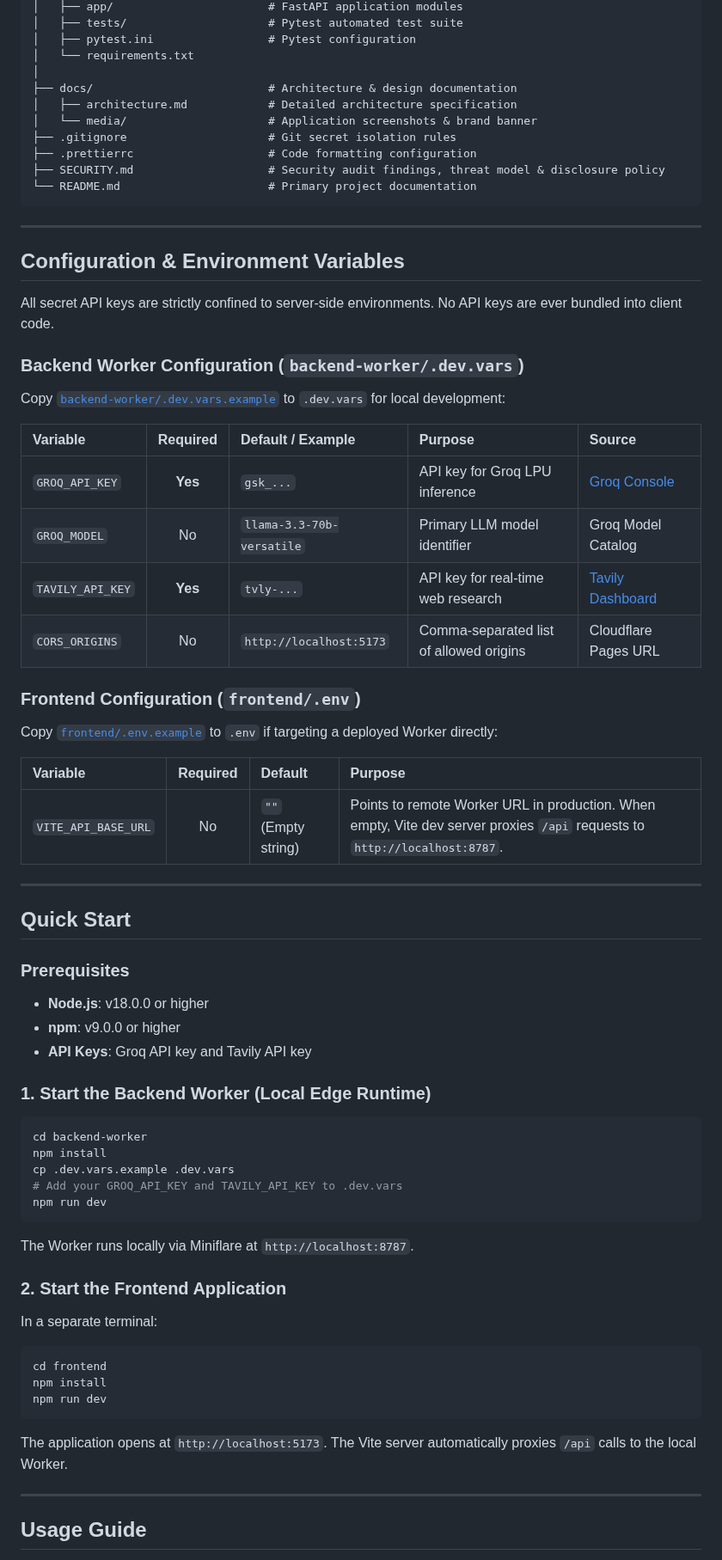
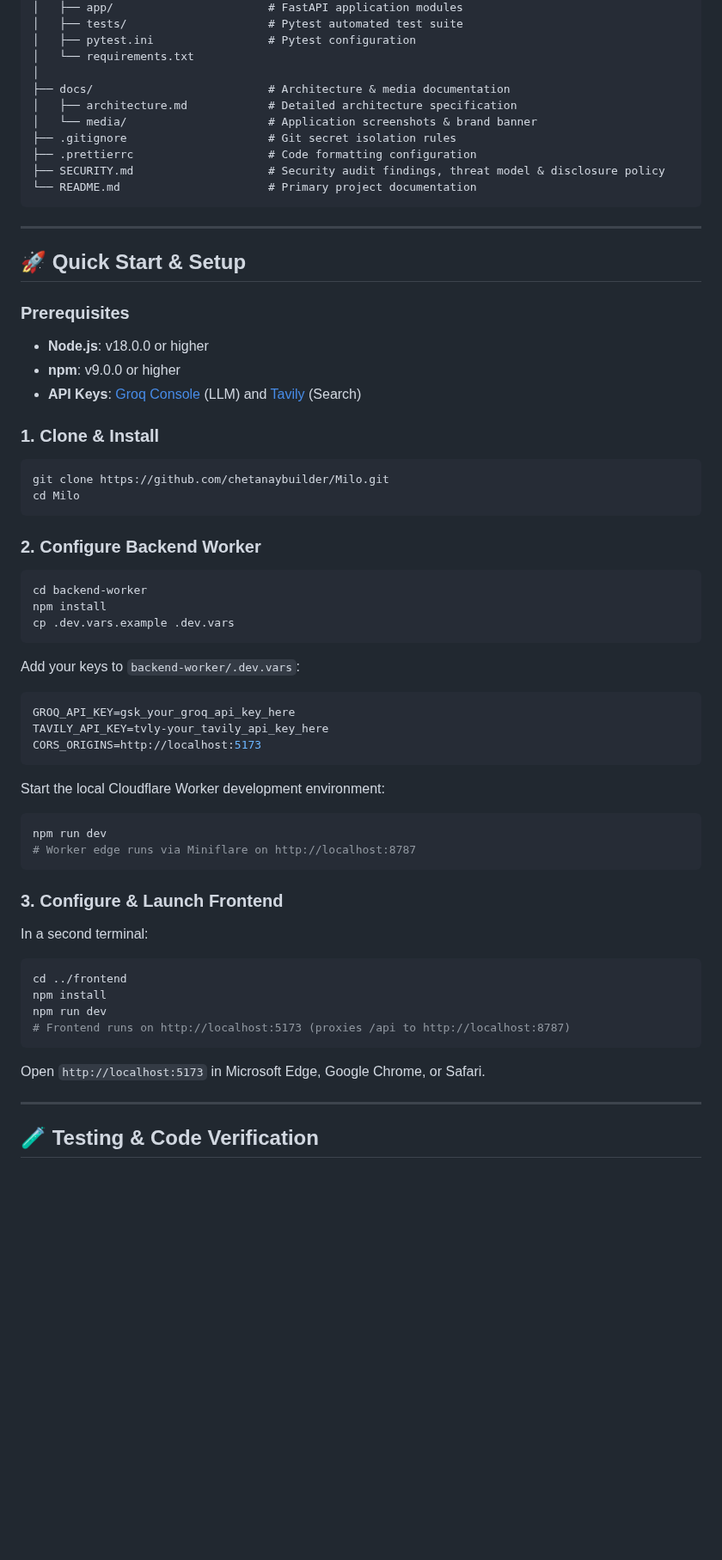
Before and after one commit to chetanaybuilder/Milo, a Markdown page: README.md, the part around one of its changes. Shown at 86% size. Drawn GitHub-style; blank space fills up the shorter version.

````diff
--- a/README.md
+++ b/README.md
@@ -208,7 +317,7 @@ milo/
 │   ├── pytest.ini                 # Pytest configuration
 │   └── requirements.txt
 │
-├── docs/                          # Architecture & design documentation
+├── docs/                          # Architecture & media documentation
 │   ├── architecture.md            # Detailed architecture specification
 │   └── media/                     # Application screenshots & brand banner
 ├── .gitignore                     # Git secret isolation rules
@@ -219,64 +328,58 @@ milo/
 
 ---
 
-## Configuration & Environment Variables
-
-All secret API keys are strictly confined to server-side environments. No API keys are ever bundled into client code.
-
-### Backend Worker Configuration (`backend-worker/.dev.vars`)
-
-Copy [`backend-worker/.dev.vars.example`](file:///d:/milo/backend-worker/.dev.vars.example) to `.dev.vars` for local development:
-
-| Variable         | Required | Default / Example         | Purpose                                 | Source                                          |
-| :--------------- | :------: | :------------------------ | :-------------------------------------- | :---------------------------------------------- |
-| `GROQ_API_KEY`   | **Yes**  | `gsk_...`                 | API key for Groq LPU inference          | [Groq Console](https://console.groq.com/keys)   |
-| `GROQ_MODEL`     |    No    | `llama-3.3-70b-versatile` | Primary LLM model identifier            | Groq Model Catalog                              |
-| `TAVILY_API_KEY` | **Yes**  | `tvly-...`                | API key for real-time web research      | [Tavily Dashboard](https://app.tavily.com/home) |
-| `CORS_ORIGINS`   |    No    | `http://localhost:5173`   | Comma-separated list of allowed origins | Cloudflare Pages URL                            |
-
-### Frontend Configuration (`frontend/.env`)
-
-Copy [`frontend/.env.example`](file:///d:/milo/frontend/.env.example) to `.env` if targeting a deployed Worker directly:
-
-| Variable            | Required | Default             | Purpose                                                                                                                    |
-| :------------------ | :------: | :------------------ | :------------------------------------------------------------------------------------------------------------------------- |
-| `VITE_API_BASE_URL` |    No    | `""` (Empty string) | Points to remote Worker URL in production. When empty, Vite dev server proxies `/api` requests to `http://localhost:8787`. |
-
----
-
-## Quick Start
+## 🚀 Quick Start & Setup
 
 ### Prerequisites
 
 - **Node.js**: v18.0.0 or higher
 - **npm**: v9.0.0 or higher
-- **API Keys**: Groq API key and Tavily API key
+- **API Keys**: [Groq Console](https://console.groq.com/keys) (LLM) and [Tavily](https://app.tavily.com/home) (Search)
 
-### 1. Start the Backend Worker (Local Edge Runtime)
+### 1. Clone & Install
+
+```bash
+git clone https://github.com/chetanaybuilder/Milo.git
+cd Milo
+```
+
+### 2. Configure Backend Worker
 
 ```bash
 cd backend-worker
 npm install
 cp .dev.vars.example .dev.vars
-# Add your GROQ_API_KEY and TAVILY_API_KEY to .dev.vars
-npm run dev
 ```
 
-The Worker runs locally via Miniflare at `http://localhost:8787`.
+Add your keys to `backend-worker/.dev.vars`:
 
-### 2. Start the Frontend Application
+```ini
+GROQ_API_KEY=gsk_your_groq_api_key_here
+TAVILY_API_KEY=tvly-your_tavily_api_key_here
+CORS_ORIGINS=http://localhost:5173
+```
 
-In a separate terminal:
+Start the local Cloudflare Worker development environment:
 
 ```bash
-cd frontend
+npm run dev
+# Worker edge runs via Miniflare on http://localhost:8787
+```
+
+### 3. Configure & Launch Frontend
+
+In a second terminal:
+
+```bash
+cd ../frontend
 npm install
 npm run dev
+# Frontend runs on http://localhost:5173 (proxies /api to http://localhost:8787)
 ```
 
-The application opens at `http://localhost:5173`. The Vite server automatically proxies `/api` calls to the local Worker.
+Open `http://localhost:5173` in Microsoft Edge, Google Chrome, or Safari.
 
 ---
 
-## Usage Guide
+## 🧪 Testing & Code Verification
 
````
Also changed, not shown: other parts of README.md (+257 -187 lines), docs/media/milo-research-sources.png (added), docs/media/milo-voice-weather.png (added), 5 other files.
